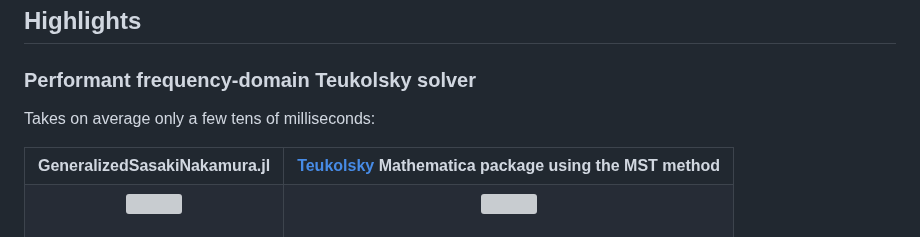
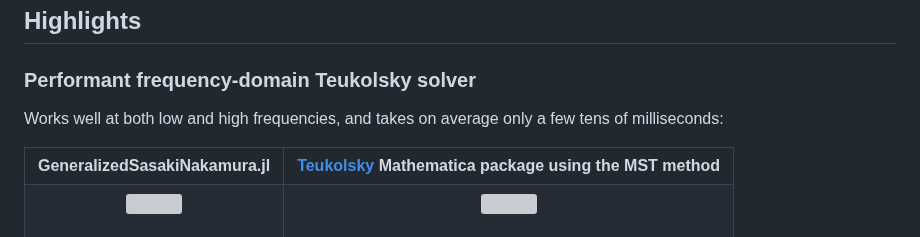
Before and after one commit to ricokaloklo/GeneralizedSasakiNakamura.jl, a Markdown page: README.md, the part around the change. GitHub-like rendering; grey boxes are pictures that could not be loaded.

```diff
--- a/README.md
+++ b/README.md
@@ -21,7 +21,7 @@ Pkg.add("GeneralizedSasakiNakamura")
 
 ## Highlights
 ### Performant frequency-domain Teukolsky solver
-Takes on average only a few tens of milliseconds:
+Works well at both low and high frequencies, and takes on average only a few tens of milliseconds:
 <table>
   <tr>
     <th>GeneralizedSasakiNakamura.jl</th>
```
